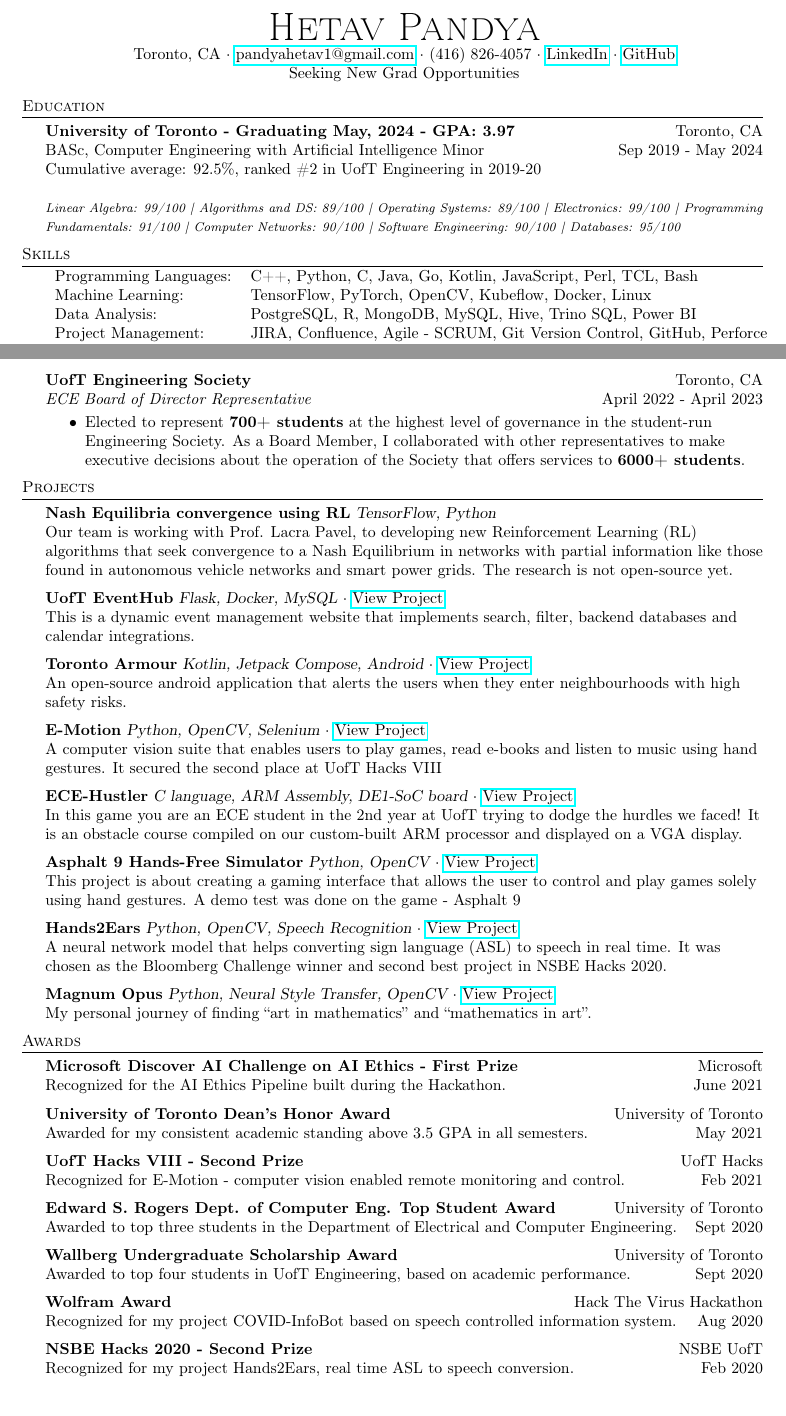
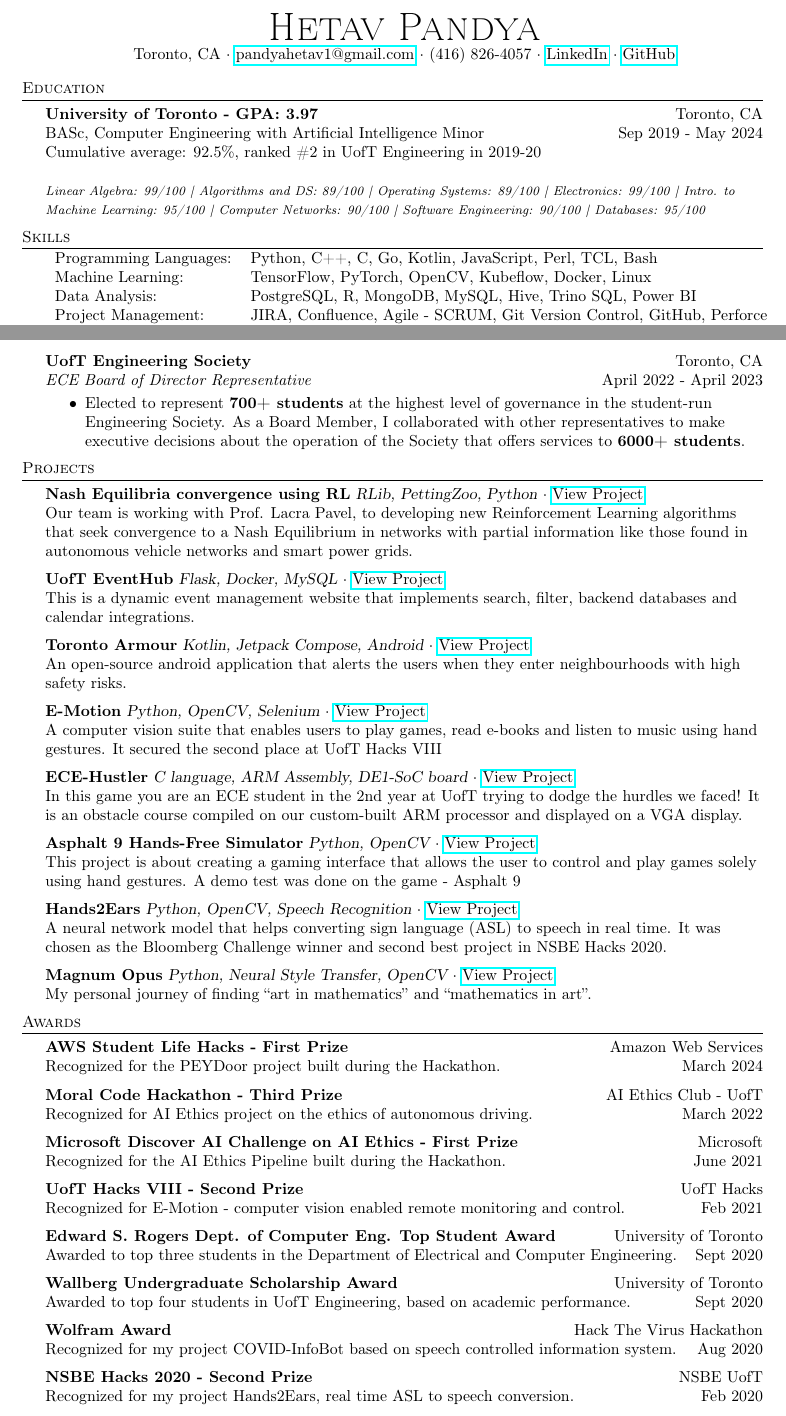
Before and after one commit to pandyah5/Resume, a LaTeX CV (resume/resume.tex): two parts of pages 1 and 2 of 2, joined at a grey line, cut so that both start at the same text. Compiled offline with pdfLaTeX.

Commit message:
Updated resume reflecting graduation

```diff
--- a/resume/resume.tex
+++ b/resume/resume.tex
@@ -75,25 +75,24 @@
 \begin{center}
 	{\Huge \scshape {Hetav Pandya}}\\
 	Toronto, CA $\cdot$ \href{mailto:pandyahetav1@gmail.com}{pandyahetav1@gmail.com} $\cdot$ (416) 826-4057 $\cdot$ \href{https://www.linkedin.com/in/hetav-pandya}{LinkedIn} $\cdot$ \href{https://github.com/pandyah5}{GitHub}\\
-    Seeking New Grad Opportunities
 \end{center}
 
 %==== Education ====%
 \header{Education}
-\textbf{University of Toronto - Graduating May, 2024 - GPA: 3.97}\hfill Toronto, CA\\
+\textbf{University of Toronto - GPA: 3.97}\hfill Toronto, CA\\
 BASc, Computer Engineering with Artificial Intelligence Minor \hfill Sep 2019 - May 2024\\
 Cumulative average: 92.5\%, ranked \#2 in UofT Engineering in 2019-20
 \linebreak\\
 \begin{footnotesize}
 \textit{Linear Algebra: 99/100 | Algorithms and DS: 89/100 | Operating Systems: 89/100 | Electronics: 99/100 |
- Programming Fundamentals: 91/100 | Computer Networks: 90/100 | Software Engineering: 90/100 | Databases: 95/100}
+ Intro. to Machine Learning: 95/100 | Computer Networks: 90/100 | Software Engineering: 90/100 | Databases: 95/100}
 \end{footnotesize}
 \vspace{2mm}
 
 %==== Skills ====%
 \header{Skills}
 \begin{tabular}{ l l }
-	Programming Languages: & C++, Python, C, Java, Go, Kotlin, JavaScript, Perl, TCL, Bash             \\
+	Programming Languages: & Python, C++, C, Go, Kotlin, JavaScript, Perl, TCL, Bash             \\
 	Machine Learning:      & TensorFlow, PyTorch, OpenCV, Kubeflow, Docker, Linux             \\
 	Data Analysis:         & PostgreSQL, R, MongoDB, MySQL, Hive, Trino SQL, Power BI            \\
 	Project Management:    & JIRA, Confluence, Agile - SCRUM, Git Version Control, GitHub, Perforce           \\
@@ -181,9 +180,9 @@ Cumulative average: 92.5\%, ranked \#2 in UofT Engineering in 2019-20
 \end{itemize}
 
 \header{Projects}
-{\textbf{Nash Equilibria convergence using RL}} {\sl TensorFlow, Python} \\
-Our team is working with Prof. Lacra Pavel, to developing new Reinforcement Learning (RL) algorithms that seek convergence to a Nash Equilibrium in networks
- with partial information like those found in autonomous vehicle networks and smart power grids. The research is not open-source yet.\\
+{\textbf{Nash Equilibria convergence using RL}} {\sl RLib, PettingZoo, Python} $\cdot$ \href{https://github.com/BoundlessDevelopment/Capstone-Project}{View Project}\\
+Our team is working with Prof. Lacra Pavel, to developing new Reinforcement Learning algorithms that seek convergence to a Nash Equilibrium in networks
+ with partial information like those found in autonomous vehicle networks and smart power grids.\\
 \vspace*{2mm}
 {\textbf{UofT EventHub}} {\sl Flask, Docker, MySQL} $\cdot$ \href{https://netninjahub.onrender.com/}{View Project}\\
 This is a dynamic event management website that implements search, filter, backend databases and calendar integrations. \\
@@ -217,12 +216,18 @@ My personal journey of finding “art in mathematics” and “mathematics in ar
 % \vspace*{2mm}
 
 \header{Awards}
+\textbf{AWS Student Life Hacks - First Prize} \hfill Amazon Web Services\\
+Recognized for the PEYDoor project built during the Hackathon. \hfill March 2024\\
+\vspace*{2mm}
+\textbf{Moral Code Hackathon - Third Prize} \hfill AI Ethics Club - UofT\\
+Recognized for AI Ethics project on the ethics of autonomous driving. \hfill March 2022\\
+\vspace*{2mm}
 \textbf{Microsoft Discover AI Challenge on AI Ethics - First Prize} \hfill Microsoft\\
 Recognized for the AI Ethics Pipeline built during the Hackathon. \hfill June 2021\\
 \vspace*{2mm}
-\textbf{University of Toronto Dean’s Honor Award} \hfill University of Toronto\\
-Awarded for my consistent academic standing above 3.5 GPA in all semesters. \hfill May 2021\\
-\vspace*{2mm}
+% \textbf{University of Toronto Dean’s Honor Award} \hfill University of Toronto\\
+% Awarded for my consistent academic standing above 3.5 GPA in all semesters. \hfill May 2021\\
+% \vspace*{2mm}
 \textbf{UofT Hacks VIII - Second Prize} \hfill UofT Hacks\\
 Recognized for E-Motion - computer vision enabled remote monitoring and
 control. \hfill Feb 2021\\
```
Also changed, not shown: resume/resume.pdf, resume/resume.tex (9 more changed lines), 4 other files.
